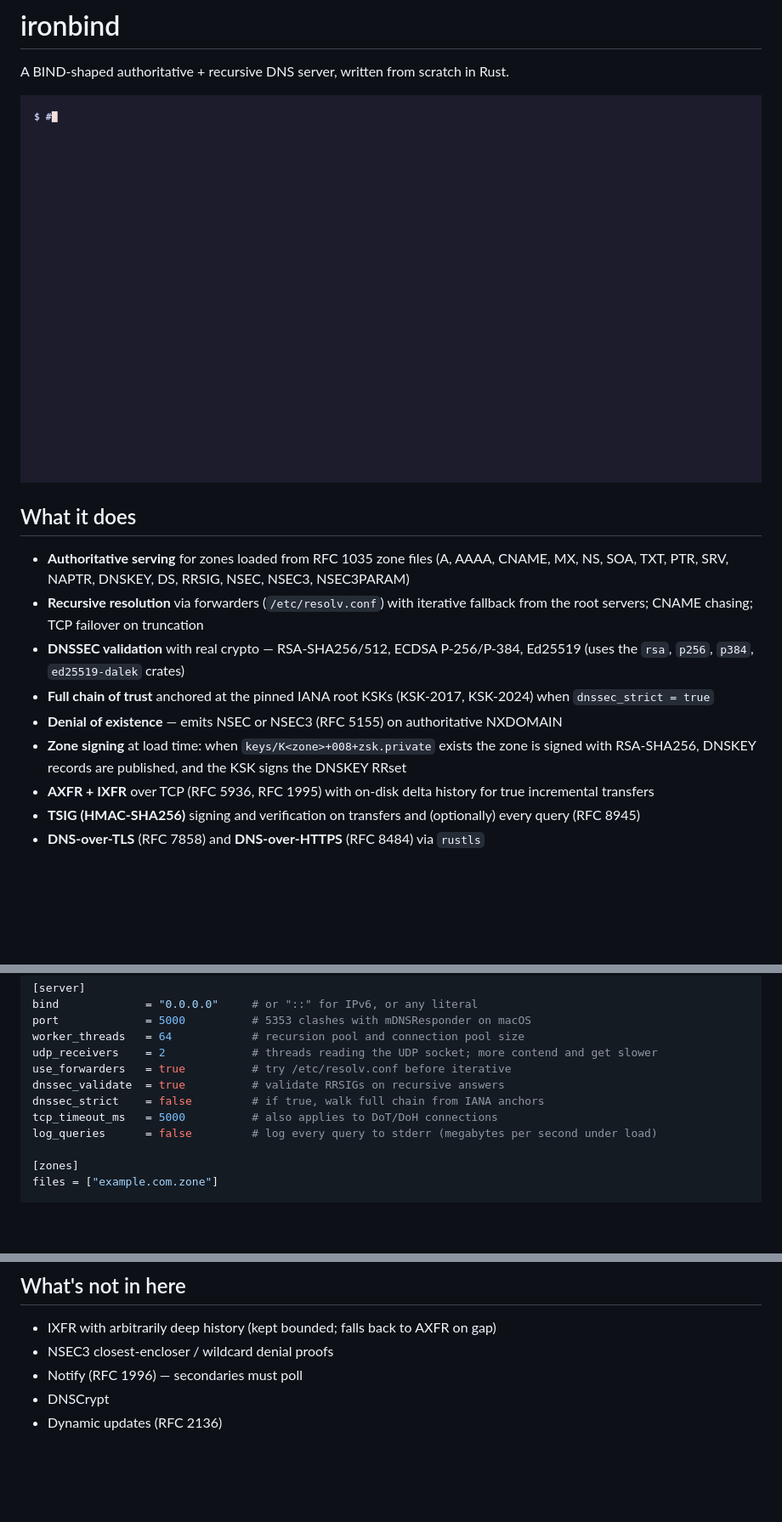
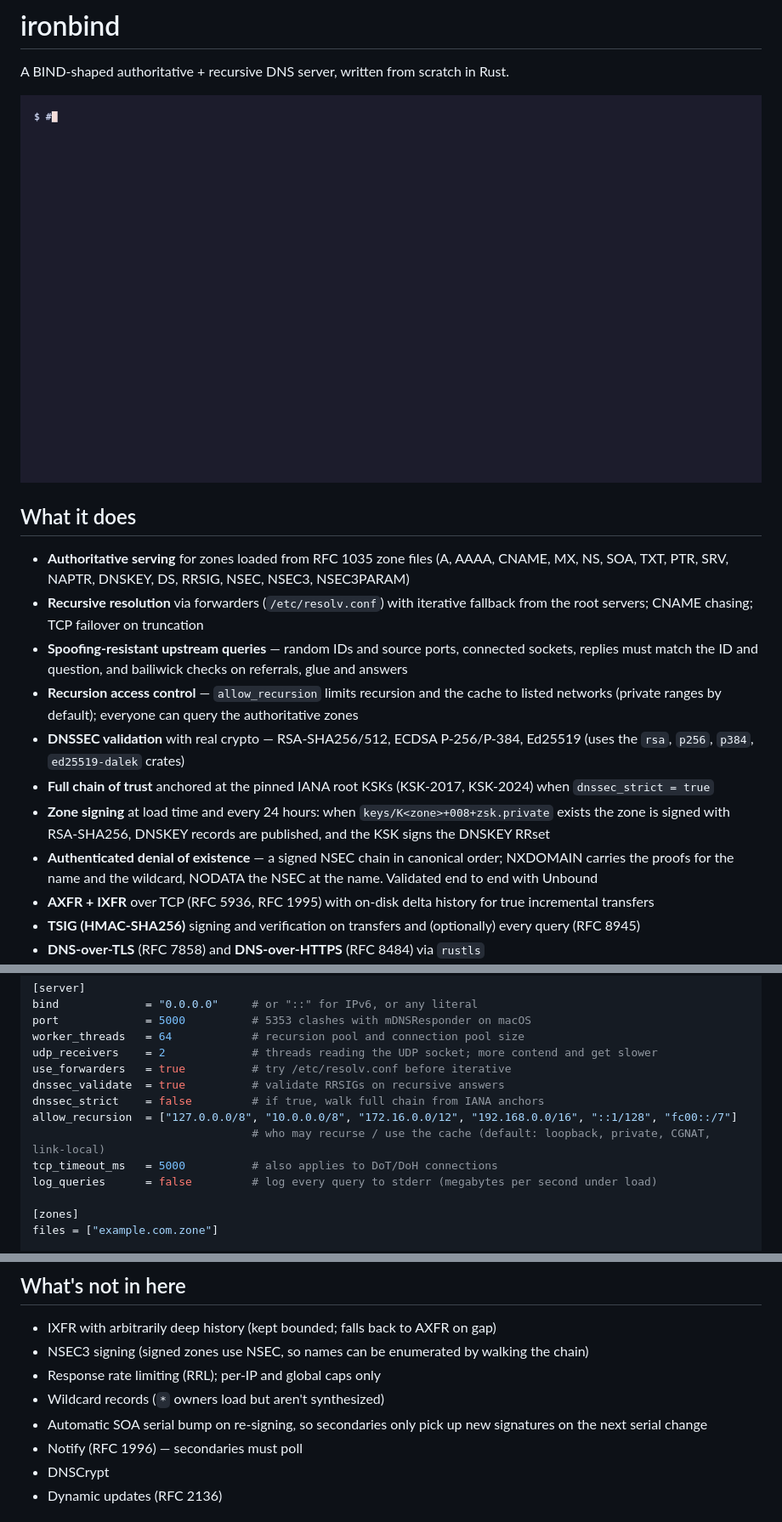
Before and after one commit to crabby605/ironbind, a Markdown page: README.md, 3 parts joined by grey strips. Shown at 85% size. Drawn GitHub-style; pictures changed too: demo.gif; blank space fills up the shorter version.

```diff
--- a/README.md
+++ b/README.md
@@ -2,16 +2,18 @@
 
 A BIND-shaped authoritative + recursive DNS server, written from scratch in Rust.
 
-![ironbind serving a zone file, NXDOMAIN with NSEC, cached recursion compared with Quad9, Google and Cloudflare, DNS-over-HTTPS, and Prometheus metrics](demo.gif)
+![ironbind serving a signed zone file and following a CNAME, a signed NSEC proof validated by Unbound, cached recursion compared with Quad9, Google and Cloudflare, DNS-over-HTTPS, and Prometheus metrics including load-shedding counters](demo.gif)
 
 ## What it does
 
 - **Authoritative serving** for zones loaded from RFC 1035 zone files (A, AAAA, CNAME, MX, NS, SOA, TXT, PTR, SRV, NAPTR, DNSKEY, DS, RRSIG, NSEC, NSEC3, NSEC3PARAM)
 - **Recursive resolution** via forwarders (`/etc/resolv.conf`) with iterative fallback from the root servers; CNAME chasing; TCP failover on truncation
+- **Spoofing-resistant upstream queries** — random IDs and source ports, connected sockets, replies must match the ID and question, and bailiwick checks on referrals, glue and answers
+- **Recursion access control** — `allow_recursion` limits recursion and the cache to listed networks (private ranges by default); everyone can query the authoritative zones
 - **DNSSEC validation** with real crypto — RSA-SHA256/512, ECDSA P-256/P-384, Ed25519 (uses the `rsa`, `p256`, `p384`, `ed25519-dalek` crates)
 - **Full chain of trust** anchored at the pinned IANA root KSKs (KSK-2017, KSK-2024) when `dnssec_strict = true`
-- **Denial of existence** — emits NSEC or NSEC3 (RFC 5155) on authoritative NXDOMAIN
-- **Zone signing** at load time: when `keys/K<zone>+008+zsk.private` exists the zone is signed with RSA-SHA256, DNSKEY records are published, and the KSK signs the DNSKEY RRset
+- **Zone signing** at load time and every 24 hours: when `keys/K<zone>+008+zsk.private` exists the zone is signed with RSA-SHA256, DNSKEY records are published, and the KSK signs the DNSKEY RRset
+- **Authenticated denial of existence** — a signed NSEC chain in canonical order; NXDOMAIN carries the proofs for the name and the wildcard, NODATA the NSEC at the name. Validated end to end with Unbound
 - **AXFR + IXFR** over TCP (RFC 5936, RFC 1995) with on-disk delta history for true incremental transfers
 - **TSIG (HMAC-SHA256)** signing and verification on transfers and (optionally) every query (RFC 8945)
 - **DNS-over-TLS** (RFC 7858) and **DNS-over-HTTPS** (RFC 8484) via `rustls`
@@ -83,6 +85,8 @@ udp_receivers    = 2             # threads reading the UDP socket; more contend
 use_forwarders   = true          # try /etc/resolv.conf before iterative
 dnssec_validate  = true          # validate RRSIGs on recursive answers
 dnssec_strict    = false         # if true, walk full chain from IANA anchors
+allow_recursion  = ["127.0.0.0/8", "10.0.0.0/8", "172.16.0.0/12", "192.168.0.0/16", "::1/128", "fc00::/7"]
+                                 # who may recurse / use the cache (default: loopback, private, CGNAT, link-local)
 tcp_timeout_ms   = 5000          # also applies to DoT/DoH connections
 log_queries      = false         # log every query to stderr (megabytes per second under load)
 
@@ -227,7 +248,10 @@ A panicking query is contained to that query, and every listener restarts itself
 ## What's not in here
 
 - IXFR with arbitrarily deep history (kept bounded; falls back to AXFR on gap)
-- NSEC3 closest-encloser / wildcard denial proofs
+- NSEC3 signing (signed zones use NSEC, so names can be enumerated by walking the chain)
+- Response rate limiting (RRL); per-IP and global caps only
+- Wildcard records (`*` owners load but aren't synthesized)
+- Automatic SOA serial bump on re-signing, so secondaries only pick up new signatures on the next serial change
 - Notify (RFC 1996) — secondaries must poll
 - DNSCrypt
 - Dynamic updates (RFC 2136)
```
Also changed, not shown: other parts of README.md (+18 -1 lines), comparison.gif (added), 1 other file.
